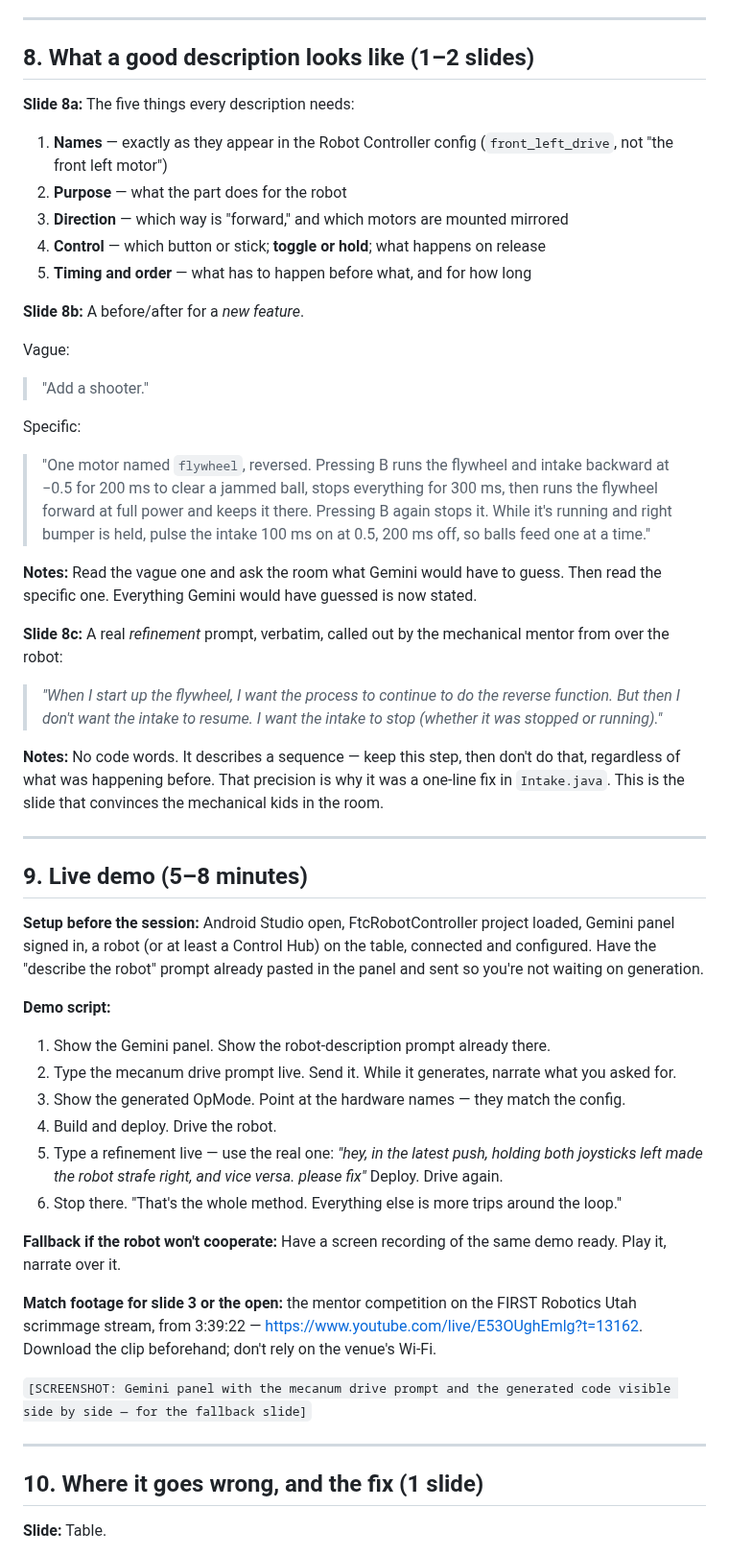
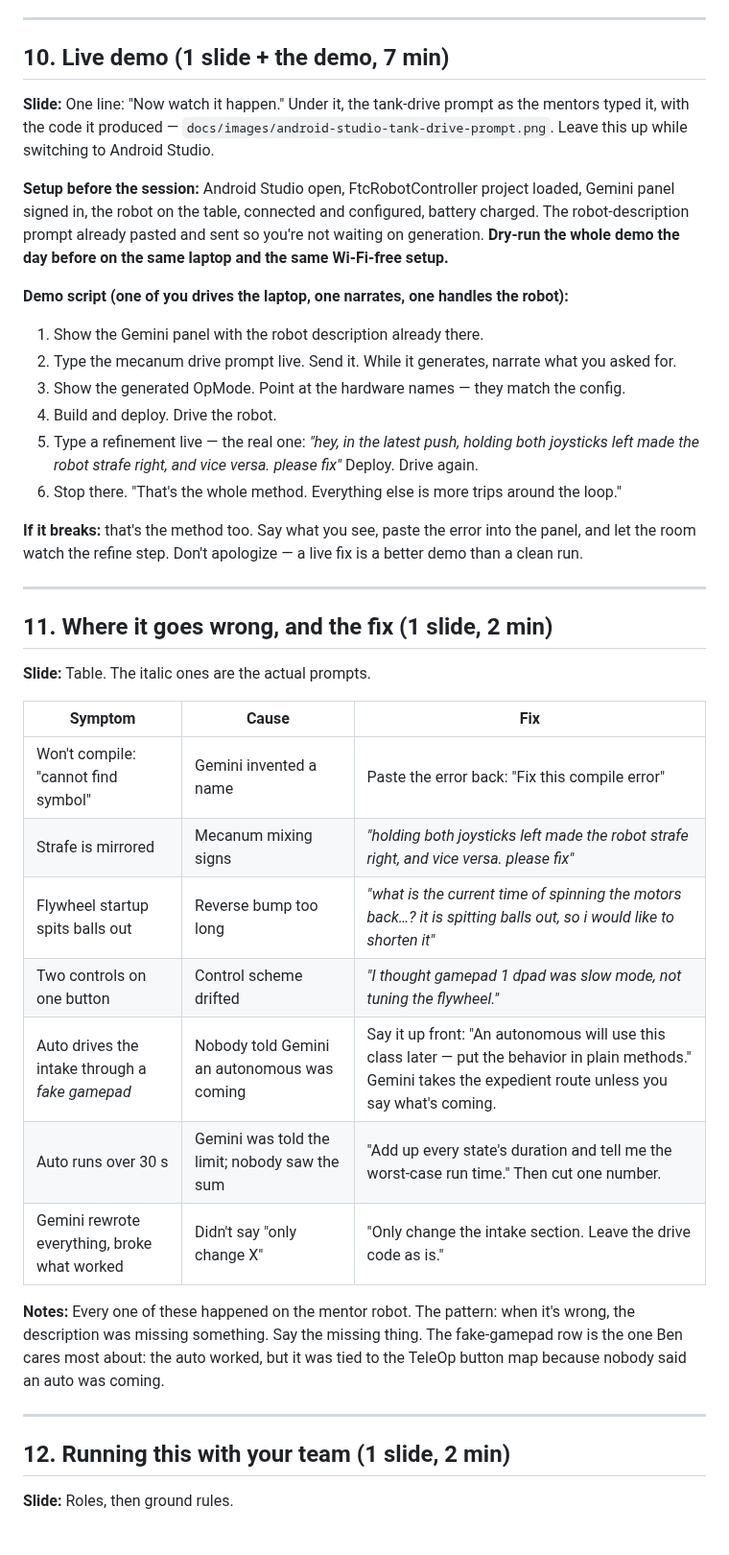
Before and after one commit to The-Hive-3747/Teaching-AI-Coding, a Markdown page: slides/kickoff-outline.md, the part around one of its changes. Shown at 96% size. GitHub-like rendering.

```diff
--- a/slides/kickoff-outline.md
+++ b/slides/kickoff-outline.md
@@ -135,54 +159,43 @@ There's a video for each checkpoint and a guide page for each checkpoint. Show t
 
 ---
 
-## 8. What a good description looks like (1–2 slides)
+## 10. Live demo (1 slide + the demo, 7 min)
 
-**Slide 8a:** The five things every description needs:
-1. **Names** — exactly as they appear in the Robot Controller config (`front_left_drive`, not "the front left motor")
-2. **Purpose** — what the part does for the robot
-3. **Direction** — which way is "forward," and which motors are mounted mirrored
-4. **Control** — which button or stick; **toggle or hold**; what happens on release
-5. **Timing and order** — what has to happen before what, and for how long
+**Slide:** One line: "Now watch it happen." Under it, the tank-drive prompt as the mentors typed it, with the code it produced — `docs/images/android-studio-tank-drive-prompt.png`. Leave this up while switching to Android Studio.
 
-**Slide 8b:** A before/after for a *new feature*.
+**Setup before the session:** Android Studio open, FtcRobotController project loaded, Gemini panel signed in, the robot on the table, connected and configured, battery charged. The robot-description prompt already pasted and sent so you're not waiting on generation. **Dry-run the whole demo the day before on the same laptop and the same Wi-Fi-free setup.**
 
-Vague:
-> "Add a shooter."
+**Demo script (one of you drives the laptop, one narrates, one handles the robot):**
+1. Show the Gemini panel with the robot description already there.
+2. Type the mecanum drive prompt live. Send it. While it generates, narrate what you asked for.
+3. Show the generated OpMode. Point at the hardware names — they match the config.
+4. Build and deploy. Drive the robot.
+5. Type a refinement live — the real one: *"hey, in the latest push, holding both joysticks left made the robot strafe right, and vice versa. please fix"* Deploy. Drive again.
+6. Stop there. "That's the whole method. Everything else is more trips around the loop."
 
-Specific:
-> "One motor named `flywheel`, reversed. Pressing B runs the flywheel and intake backward at −0.5 for 200 ms to clear a jammed ball, stops everything for 300 ms, then runs the flywheel forward at full power and keeps it there. Pressing B again stops it. While it's running and right bumper is held, pulse the intake 100 ms on at 0.5, 200 ms off, so balls feed one at a time."
-
-**Notes:** Read the vague one and ask the room what Gemini would have to guess. Then read the specific one. Everything Gemini would have guessed is now stated.
-
-**Slide 8c:** A real *refinement* prompt, verbatim, called out by the mechanical mentor from over the robot:
-
-> *"When I start up the flywheel, I want the process to continue to do the reverse function. But then I don't want the intake to resume. I want the intake to stop (whether it was stopped or running)."*
-
-**Notes:** No code words. It describes a sequence — keep this step, then don't do that, regardless of what was happening before. That precision is why it was a one-line fix in `Intake.java`. This is the slide that convinces the mechanical kids in the room.
+**If it breaks:** that's the method too. Say what you see, paste the error into the panel, and let the room watch the refine step. Don't apologize — a live fix is a better demo than a clean run.
 
 ---
 
-## 9. Live demo (5–8 minutes)
+## 11. Where it goes wrong, and the fix (1 slide, 2 min)
 
-**Setup before the session:** Android Studio open, FtcRobotController project loaded, Gemini panel signed in, a robot (or at least a Control Hub) on the table, connected and configured. Have the "describe the robot" prompt already pasted in the panel and sent so you're not waiting on generation.
+**Slide:** Table. The italic ones are the actual prompts.
 
-**Demo script:**
-1. Show the Gemini panel. Show the robot-description prompt already there.
-2. Type the mecanum drive prompt live. Send it. While it generates, narrate what you asked for.
-3. Show the generated OpMode. Point at the hardware names — they match the config.
-4. Build and deploy. Drive the robot.
-5. Type a refinement live — use the real one: *"hey, in the latest push, holding both joysticks left made the robot strafe right, and vice versa. please fix"* Deploy. Drive again.
-6. Stop there. "That's the whole method. Everything else is more trips around the loop."
+| Symptom | Cause | Fix |
+|---|---|---|
+| Won't compile: "cannot find symbol" | Gemini invented a name | Paste the error back: "Fix this compile error" |
+| Strafe is mirrored | Mecanum mixing signs | *"holding both joysticks left made the robot strafe right, and vice versa. please fix"* |
+| Flywheel startup spits balls out | Reverse bump too long | *"what is the current time of spinning the motors back…? it is spitting balls out, so i would like to shorten it"* |
+| Two controls on one button | Control scheme drifted | *"I thought gamepad 1 dpad was slow mode, not tuning the flywheel."* |
+| Auto drives the intake through a *fake gamepad* | Nobody told Gemini an autonomous was coming | Say it up front: "An autonomous will use this class later — put the behavior in plain methods." Gemini takes the expedient route unless you say what's coming. |
+| Auto runs over 30 s | Gemini was told the limit; nobody saw the sum | "Add up every state's duration and tell me the worst-case run time." Then cut one number. |
+| Gemini rewrote everything, broke what worked | Didn't say "only change X" | "Only change the intake section. Leave the drive code as is." |
 
-**Fallback if the robot won't cooperate:** Have a screen recording of the same demo ready. Play it, narrate over it.
-
-**Match footage for slide 3 or the open:** the mentor competition on the FIRST Robotics Utah scrimmage stream, from 3:39:22 — [https://www.youtube.com/live/E53OUghEmlg?t=13162](https://www.youtube.com/live/E53OUghEmlg?t=13162). Download the clip beforehand; don't rely on the venue's Wi-Fi.
-
-`[SCREENSHOT: Gemini panel with the mecanum drive prompt and the generated code visible side by side — for the fallback slide]`
+**Notes:** Every one of these happened on the mentor robot. The pattern: when it's wrong, the description was missing something. Say the missing thing. The fake-gamepad row is the one Ben cares most about: the auto worked, but it was tied to the TeleOp button map because nobody said an auto was coming.
 
 ---
 
-## 10. Where it goes wrong, and the fix (1 slide)
+## 12. Running this with your team (1 slide, 2 min)
 
-**Slide:** Table.
+**Slide:** Roles, then ground rules.
 
```
Also changed, not shown: other parts of slides/kickoff-outline.md (+142 -170 lines), README.md (+1 -1 lines), docs/images/README.md (+1 -0 lines), docs/images/hive-mark.png (added), 2 other files.
